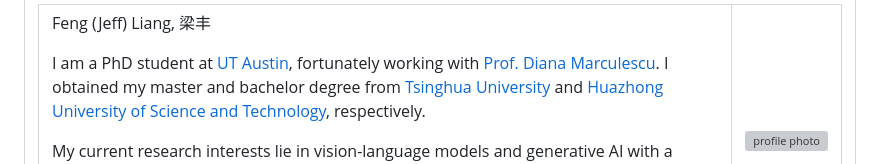
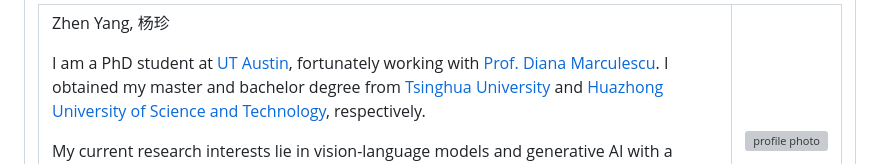
Before and after one commit to zyang-16/zhenyang.github.io, a Markdown page: index.md, the part around the change. GitHub-like rendering; grey boxes are pictures that could not be loaded.

```diff
--- a/index.md
+++ b/index.md
@@ -18,7 +18,7 @@
           <tr style="padding:0px">
             <td style="padding:2.5%;width:63%;vertical-align:middle">
               <p style="text-align:center">
-                <name>Feng (Jeff) Liang, 梁丰 </name>
+                <name>Zhen Yang, 杨珍 </name>
               </p>
               <p>
                 I am a PhD student at <a href="https://www.utexas.edu/">UT Austin</a>, fortunately working with <a href="https://www.ece.utexas.edu/people/faculty/diana-marculescu">Prof. Diana Marculescu</a>. I obtained my master and bachelor degree from <a href="https://www.tsinghua.edu.cn/en/index.htm">Tsinghua University</a> and <a href="http://english.hust.edu.cn/index.htm">Huazhong University of Science and Technology</a>, respectively.
```
